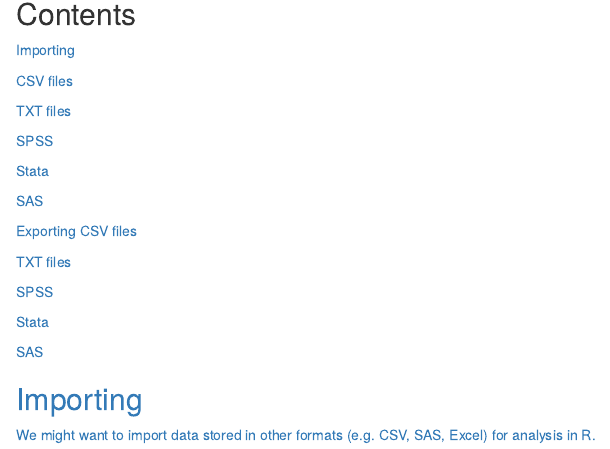
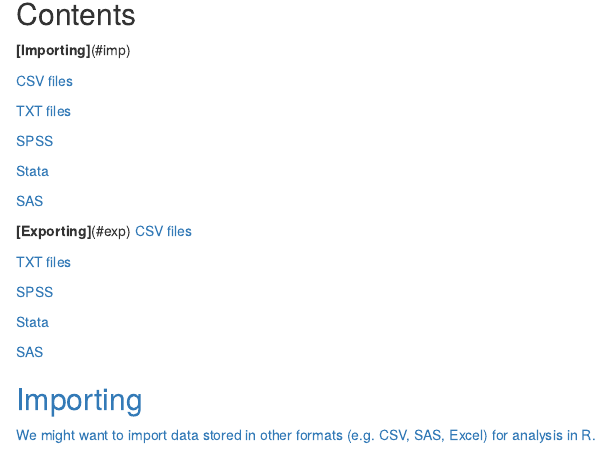
Before and after one commit to johnsonojeda/Rintro, an R Markdown document (modules/3_import_export.Rmd): the page in a window 1100 px wide, from 140 px down. Rendered offline with R 4.5, knitr and Pandoc, with nearby package versions; some code elsewhere in the file could not run offline.

Commit message:
Update 3_import_export.Rmd

```diff
--- a/modules/3_import_export.Rmd
+++ b/modules/3_import_export.Rmd
@@ -8,7 +8,7 @@ output: html_document
 <img src = "rlogo.png" style="position:absolute;top:0px;left:0px;"/>
 
 ## Contents
-[Importing](#imp)
+**[Importing]**(#imp)
 
 [CSV files](#icsv)
 
@@ -20,7 +20,7 @@ output: html_document
 
 [SAS](#isas)
 
-[Exporting](#exp)
+**[Exporting]**(#exp)
 [CSV files](#ecsv)
 
 [TXT files](#etxt)
```
Also changed, not shown: modules/3_import_export.Rmd (1 more changed lines).
